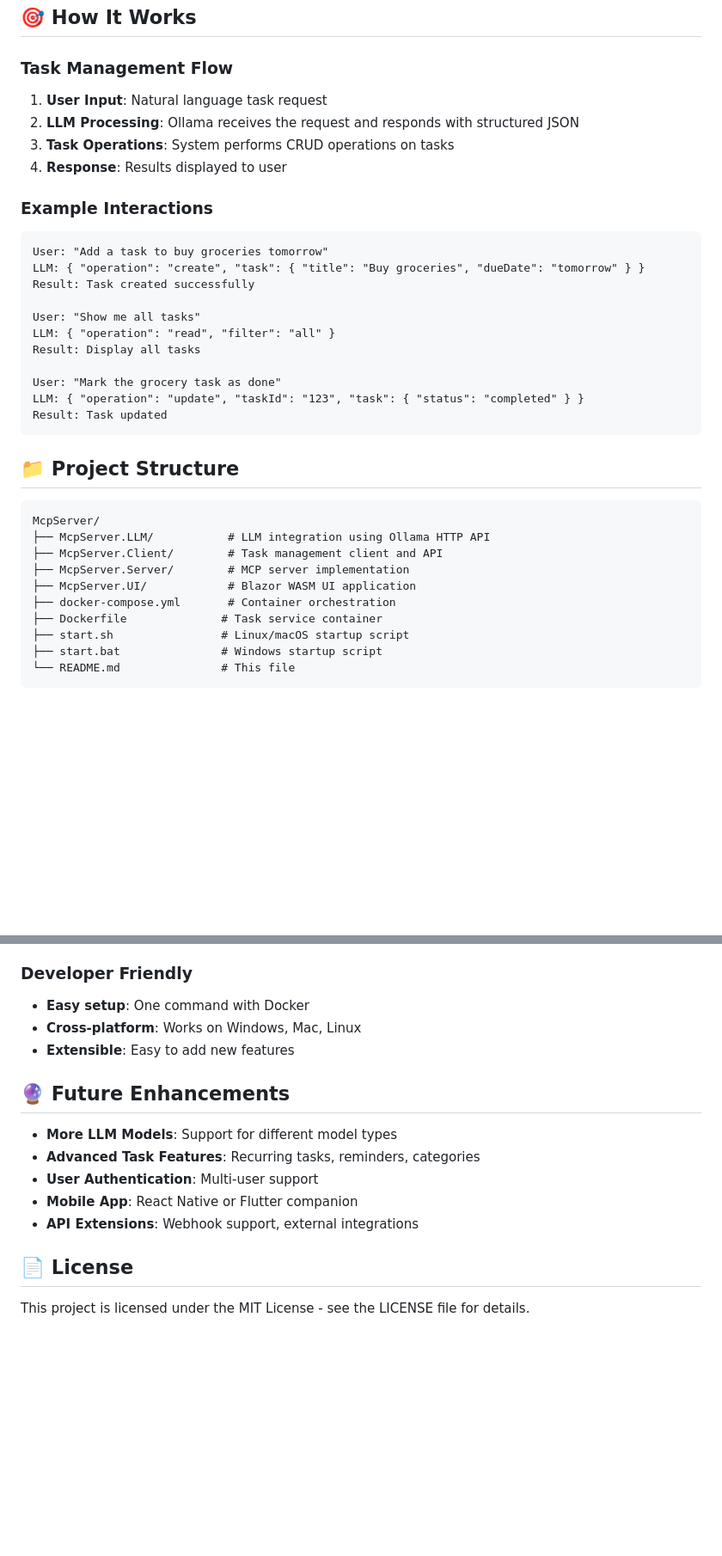
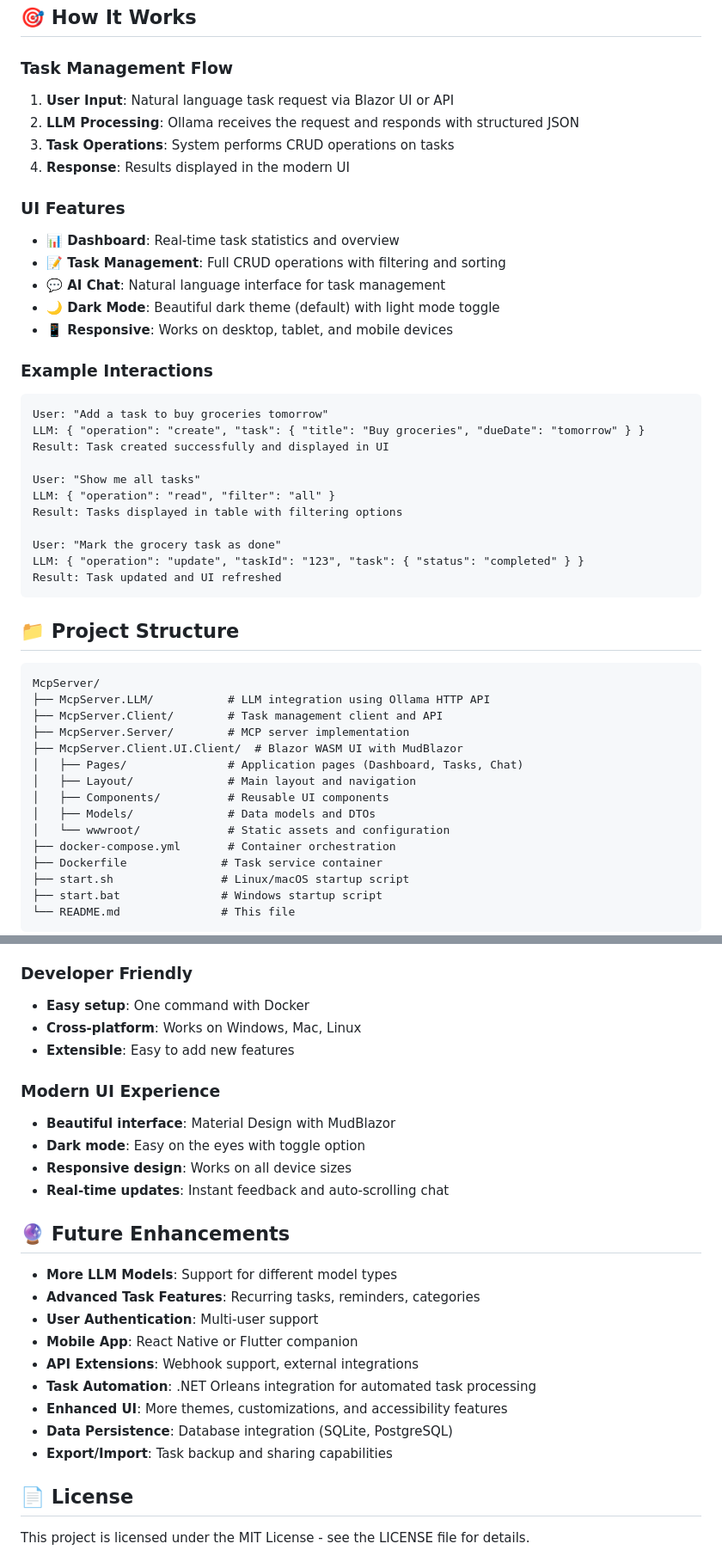
Before and after one commit to 54696d20/McpServer, a Markdown page: README.md, 2 parts joined by grey strips. Shown: that part at 86% size. GitHub-like rendering; blank space fills up the shorter version.

````diff
--- a/README.md
+++ b/README.md
@@ -115,24 +120,31 @@ dotnet run
 ## 🎯 How It Works
 
 ### Task Management Flow
-1. **User Input**: Natural language task request
+1. **User Input**: Natural language task request via Blazor UI or API
 2. **LLM Processing**: Ollama receives the request and responds with structured JSON
 3. **Task Operations**: System performs CRUD operations on tasks
-4. **Response**: Results displayed to user
+4. **Response**: Results displayed in the modern UI
+
+### UI Features
+- **📊 Dashboard**: Real-time task statistics and overview
+- **📝 Task Management**: Full CRUD operations with filtering and sorting
+- **💬 AI Chat**: Natural language interface for task management
+- **🌙 Dark Mode**: Beautiful dark theme (default) with light mode toggle
+- **📱 Responsive**: Works on desktop, tablet, and mobile devices
 
 ### Example Interactions
 ```
 User: "Add a task to buy groceries tomorrow"
 LLM: { "operation": "create", "task": { "title": "Buy groceries", "dueDate": "tomorrow" } }
-Result: Task created successfully
+Result: Task created successfully and displayed in UI
 
 User: "Show me all tasks"
 LLM: { "operation": "read", "filter": "all" }
-Result: Display all tasks
+Result: Tasks displayed in table with filtering options
 
 User: "Mark the grocery task as done"
 LLM: { "operation": "update", "taskId": "123", "task": { "status": "completed" } }
-Result: Task updated
+Result: Task updated and UI refreshed
 ```
 
 ## 📁 Project Structure
@@ -142,7 +154,12 @@ McpServer/
 ├── McpServer.LLM/           # LLM integration using Ollama HTTP API
 ├── McpServer.Client/        # Task management client and API
 ├── McpServer.Server/        # MCP server implementation
-├── McpServer.UI/            # Blazor WASM UI application
+├── McpServer.Client.UI.Client/  # Blazor WASM UI with MudBlazor
+│   ├── Pages/               # Application pages (Dashboard, Tasks, Chat)
+│   ├── Layout/              # Main layout and navigation
+│   ├── Components/          # Reusable UI components
+│   ├── Models/              # Data models and DTOs
+│   └── wwwroot/             # Static assets and configuration
 ├── docker-compose.yml       # Container orchestration
 ├── Dockerfile              # Task service container
 ├── start.sh                # Linux/macOS startup script
@@ -227,6 +246,12 @@ docker-compose restart task-service
 - **Cross-platform**: Works on Windows, Mac, Linux
 - **Extensible**: Easy to add new features
 
+### Modern UI Experience
+- **Beautiful interface**: Material Design with MudBlazor
+- **Dark mode**: Easy on the eyes with toggle option
+- **Responsive design**: Works on all device sizes
+- **Real-time updates**: Instant feedback and auto-scrolling chat
+
 ## 🔮 Future Enhancements
 
 - **More LLM Models**: Support for different model types
@@ -234,6 +259,10 @@ docker-compose restart task-service
 - **User Authentication**: Multi-user support
 - **Mobile App**: React Native or Flutter companion
 - **API Extensions**: Webhook support, external integrations
+- **Task Automation**: .NET Orleans integration for automated task processing
+- **Enhanced UI**: More themes, customizations, and accessibility features
+- **Data Persistence**: Database integration (SQLite, PostgreSQL)
+- **Export/Import**: Task backup and sharing capabilities
 
 ## 📄 License
 
````
Also changed, not shown: other parts of README.md (+8 -1 lines).
